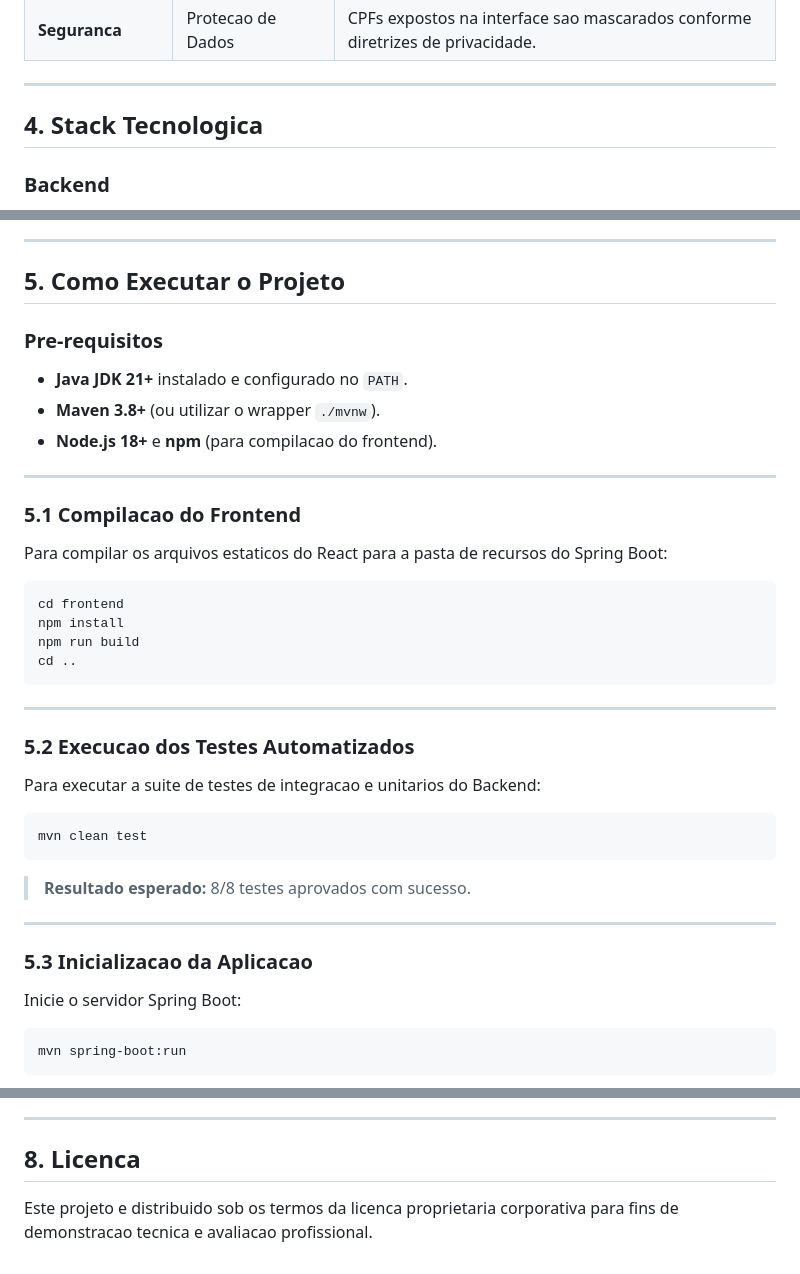
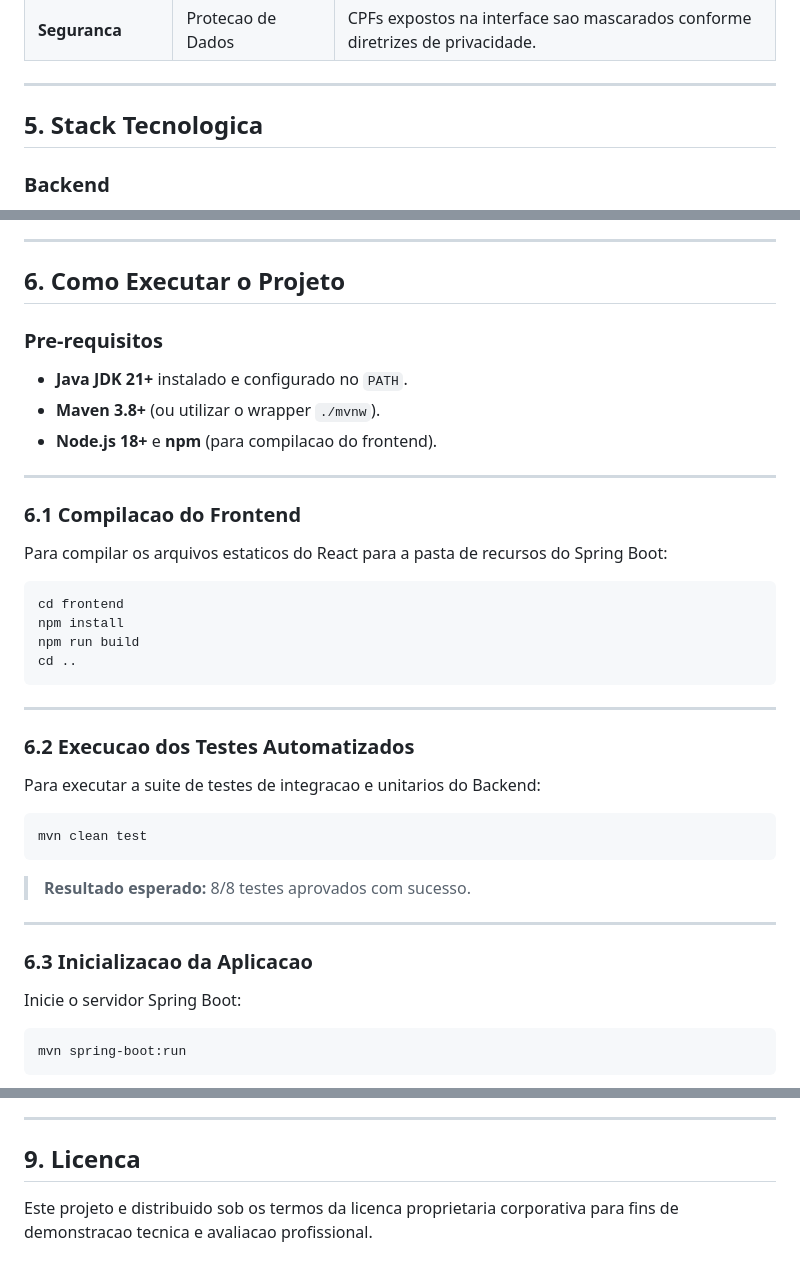
Before and after one commit to danielrp9/sistema-academia-poo, a Markdown page: README.md, 3 parts joined by grey strips. Rendered like a GitHub page.

````diff
--- a/README.md
+++ b/README.md
@@ -93,7 +119,7 @@ br.com.academia/
 
 ---
 
-## 4. Stack Tecnologica
+## 5. Stack Tecnologica
 
 ### Backend
 * **Linguagem**: Java 21 (LTS)
@@ -115,7 +141,7 @@ br.com.academia/
 
 ---
 
-## 5. Como Executar o Projeto
+## 6. Como Executar o Projeto
 
 ### Pre-requisitos
 * **Java JDK 21+** instalado e configurado no `PATH`.
@@ -124,7 +150,7 @@ br.com.academia/
 
 ---
 
-### 5.1 Compilacao do Frontend
+### 6.1 Compilacao do Frontend
 Para compilar os arquivos estaticos do React para a pasta de recursos do Spring Boot:
 
 ```bash
@@ -136,7 +162,7 @@ cd ..
 
 ---
 
-### 5.2 Execucao dos Testes Automatizados
+### 6.2 Execucao dos Testes Automatizados
 Para executar a suite de testes de integracao e unitarios do Backend:
 
 ```bash
@@ -147,7 +173,7 @@ mvn clean test
 
 ---
 
-### 5.3 Inicializacao da Aplicacao
+### 6.3 Inicializacao da Aplicacao
 Inicie o servidor Spring Boot:
 
 ```bash
@@ -219,5 +245,5 @@ flowchart LR
 
 ---
 
-## 8. Licenca
+## 9. Licenca
 Este projeto e distribuido sob os termos da licenca proprietaria corporativa para fins de demonstracao tecnica e avaliacao profissional.
````
Also changed, not shown: other parts of README.md (+36 -10 lines).
